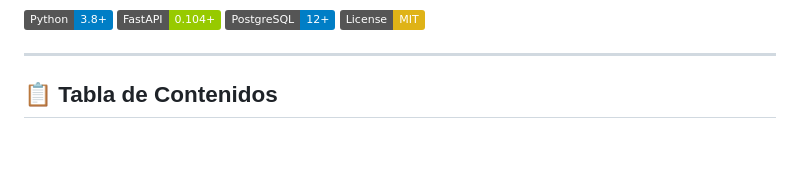
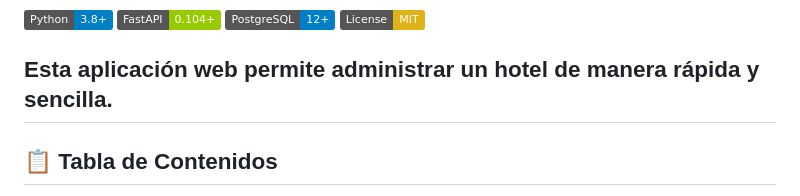
Before and after one commit to paulatatian/hotelapi, a Markdown page: README.md, the part around one of its changes. Drawn GitHub-style; badges without logos; blank space fills up the shorter version.

```diff
--- a/README.md
+++ b/README.md
@@ -12,6 +9,8 @@ Esta aplicación web permite administrar un hotel de manera rápida y sencilla.
 [![PostgreSQL](https://img.shields.io/badge/PostgreSQL-12+-blue.svg)](https://www.postgresql.org/)
 [![License](https://img.shields.io/badge/License-MIT-yellow.svg)](LICENSE)
 
+
+Esta aplicación web permite administrar un hotel de manera rápida y sencilla.
 ---
 
 ## 📋 Tabla de Contenidos
```
Also changed, not shown: other parts of README.md (+0 -3 lines).
